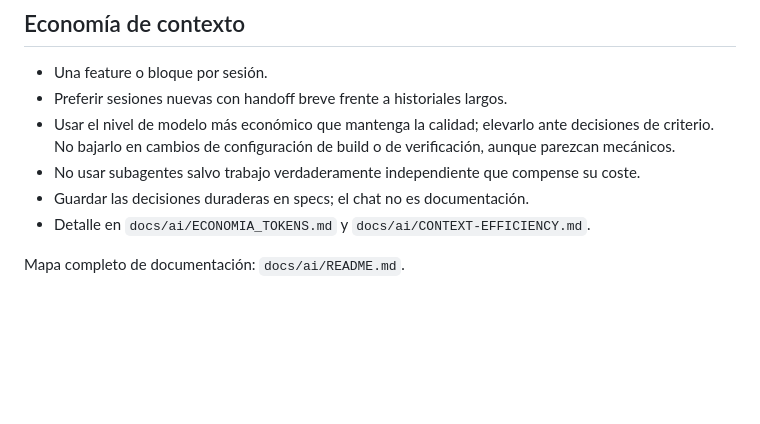
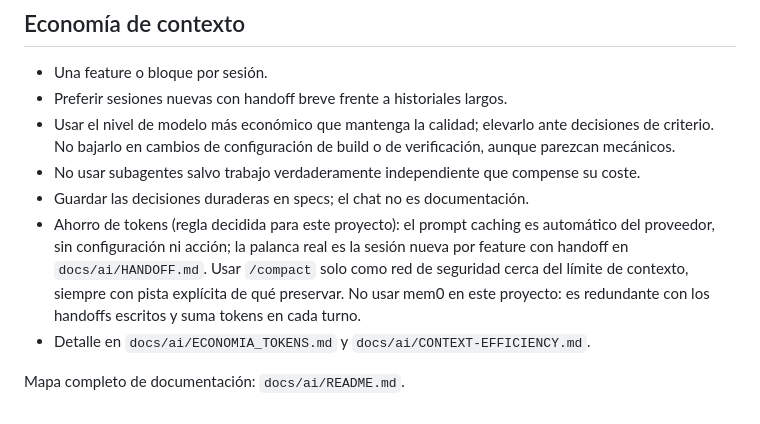
Before and after one commit to luicahleo/trajano-icarus, a Markdown page: AGENTS.md, the part around the change. Drawn GitHub-style; blank space fills up the shorter version.

Commit message:
docs(agentes): fijar regla de ahorro de tokens (caching automático, sesión por feature, /compact con pista, sin mem0)

```diff
--- a/AGENTS.md
+++ b/AGENTS.md
@@ -98,6 +98,12 @@ no contexto obligatorio. No cargarlos en bloque.
 - No usar subagentes salvo trabajo verdaderamente independiente que compense su
   coste.
 - Guardar las decisiones duraderas en specs; el chat no es documentación.
+- Ahorro de tokens (regla decidida para este proyecto): el prompt caching es
+  automático del proveedor, sin configuración ni acción; la palanca real es la
+  sesión nueva por feature con handoff en `docs/ai/HANDOFF.md`. Usar `/compact`
+  solo como red de seguridad cerca del límite de contexto, siempre con pista
+  explícita de qué preservar. No usar mem0 en este proyecto: es redundante con
+  los handoffs escritos y suma tokens en cada turno.
 - Detalle en `docs/ai/ECONOMIA_TOKENS.md` y `docs/ai/CONTEXT-EFFICIENCY.md`.
 
 Mapa completo de documentación: `docs/ai/README.md`.
```
